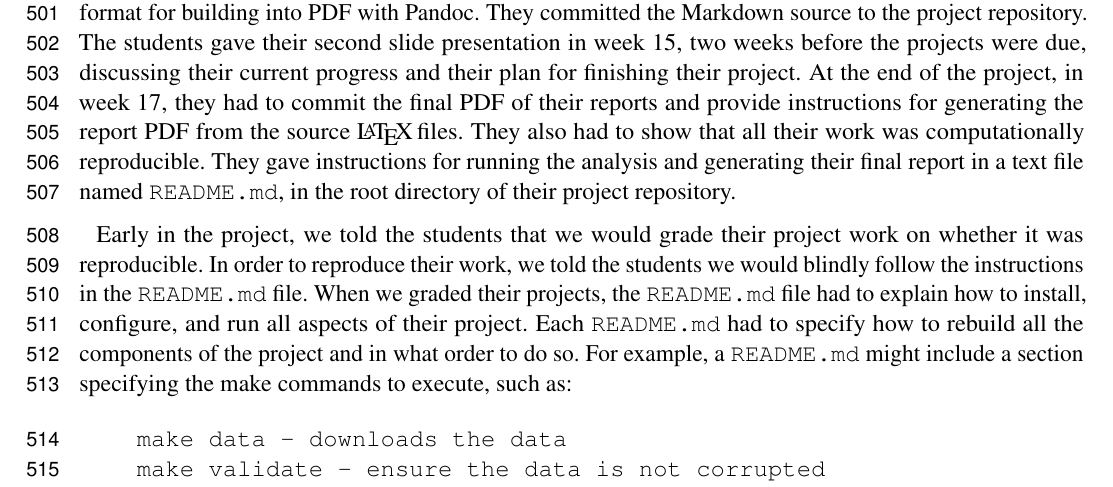
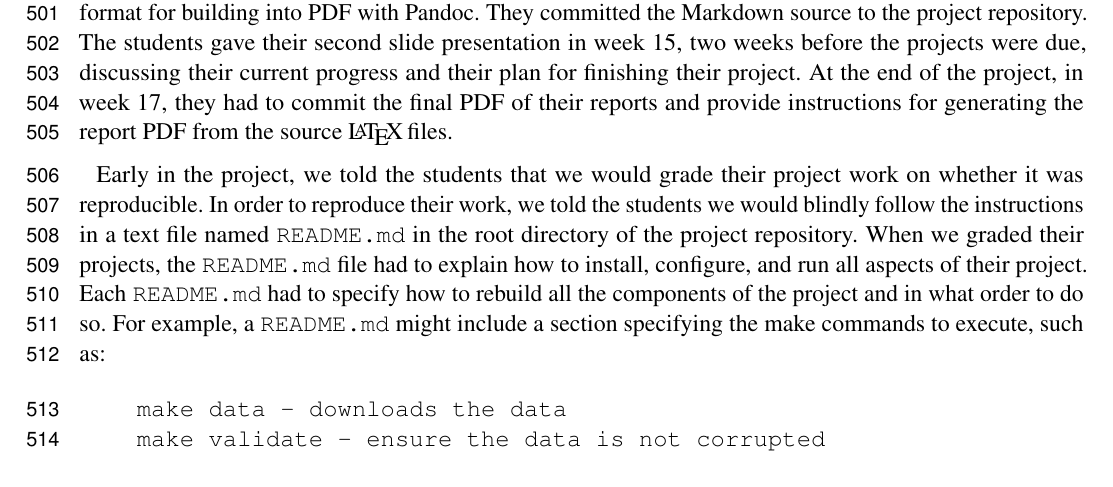
Before and after one commit to jarrodmillman/rcsds-paper, a LaTeX document (teaching.tex, which reads body.tex): part of page 14 of 30, cut so that both start at the same text. Compiled offline with pdfLaTeX.

Commit message:
Remove repitition on reproducible requirement.

```diff
--- a/body.tex
+++ b/body.tex
@@ -601,15 +601,11 @@ finishing their project.
 At the end of the project, in week~17, they had to commit the final PDF of
 their reports and provide instructions for generating the report PDF
 from the source \LaTeX\,files.
-They also had to show that all their work was computationally reproducible.
-They gave instructions for running the analysis and generating their final
-report in a text file named \texttt{README.md}, in the root directory of their
-project repository.
 
 Early in the project, we told the students that we would grade their project
 work on whether it was reproducible.  In order to reproduce their work, we
-told the students we would blindly follow the instructions in the
-\texttt{README.md} file.
+told the students we would blindly follow the instructions in a text file
+named \texttt{README.md} in the root directory of the project repository.
 When we graded their projects, the \texttt{README.md} file had to explain how
 to install, configure, and run all aspects of their project.
 Each \texttt{README.md} had to specify how to rebuild all the components of
```
